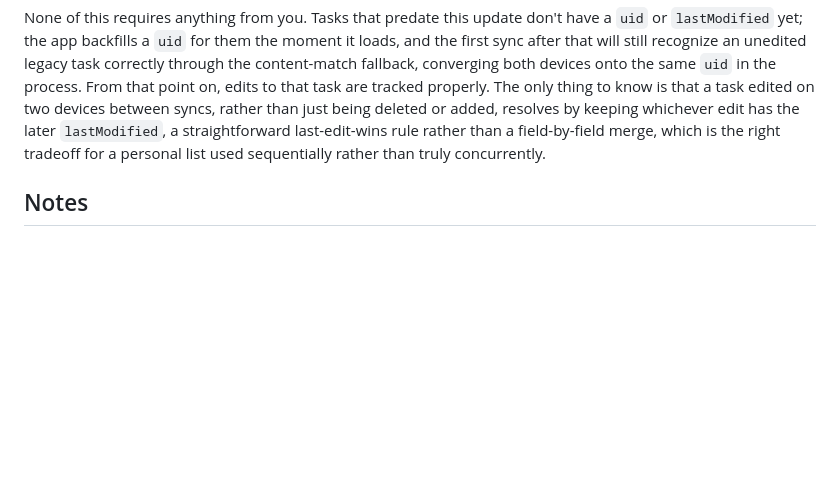
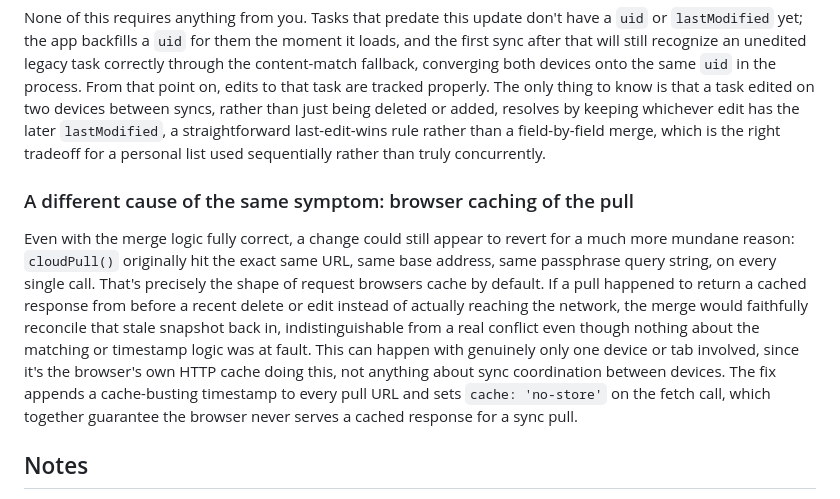
Before and after one commit to augustineiacopelli/appaday-060-task-manager, a Markdown page: README.md, the part around the change. Drawn GitHub-style; blank space fills up the shorter version.

Commit message:
Document browser caching effects on sync pulls
Added explanation for browser caching issues during sync pulls and implemented a fix to prevent cached responses.

```diff
--- a/README.md
+++ b/README.md
@@ -62,6 +62,10 @@ Deletions still work the way tombstones described below always did, just checked
 
 None of this requires anything from you. Tasks that predate this update don't have a `uid` or `lastModified` yet; the app backfills a `uid` for them the moment it loads, and the first sync after that will still recognize an unedited legacy task correctly through the content-match fallback, converging both devices onto the same `uid` in the process. From that point on, edits to that task are tracked properly. The only thing to know is that a task edited on two devices between syncs, rather than just being deleted or added, resolves by keeping whichever edit has the later `lastModified`, a straightforward last-edit-wins rule rather than a field-by-field merge, which is the right tradeoff for a personal list used sequentially rather than truly concurrently.
 
+### A different cause of the same symptom: browser caching of the pull
+
+Even with the merge logic fully correct, a change could still appear to revert for a much more mundane reason: `cloudPull()` originally hit the exact same URL, same base address, same passphrase query string, on every single call. That's precisely the shape of request browsers cache by default. If a pull happened to return a cached response from before a recent delete or edit instead of actually reaching the network, the merge would faithfully reconcile that stale snapshot back in, indistinguishable from a real conflict even though nothing about the matching or timestamp logic was at fault. This can happen with genuinely only one device or tab involved, since it's the browser's own HTTP cache doing this, not anything about sync coordination between devices. The fix appends a cache-busting timestamp to every pull URL and sets `cache: 'no-store'` on the fetch call, which together guarantee the browser never serves a cached response for a sync pull.
+
 ## Notes
 
 Repeat-rule parsing, due-today logic, and the calendar export were carried over largely unchanged from the original Apps Script version. What changed is the data layer: instead of two Google Doc tables (a task table and a state table) reached through `google.script.run`, everything now lives in one flat array of task objects, each carrying its own completion history and snooze date, read and written directly through `window.localStorage`, with the optional cloud sync layer described above reaching the same shape of data out to a separate, personally-owned Apps Script Web App over `fetch()`.
```
